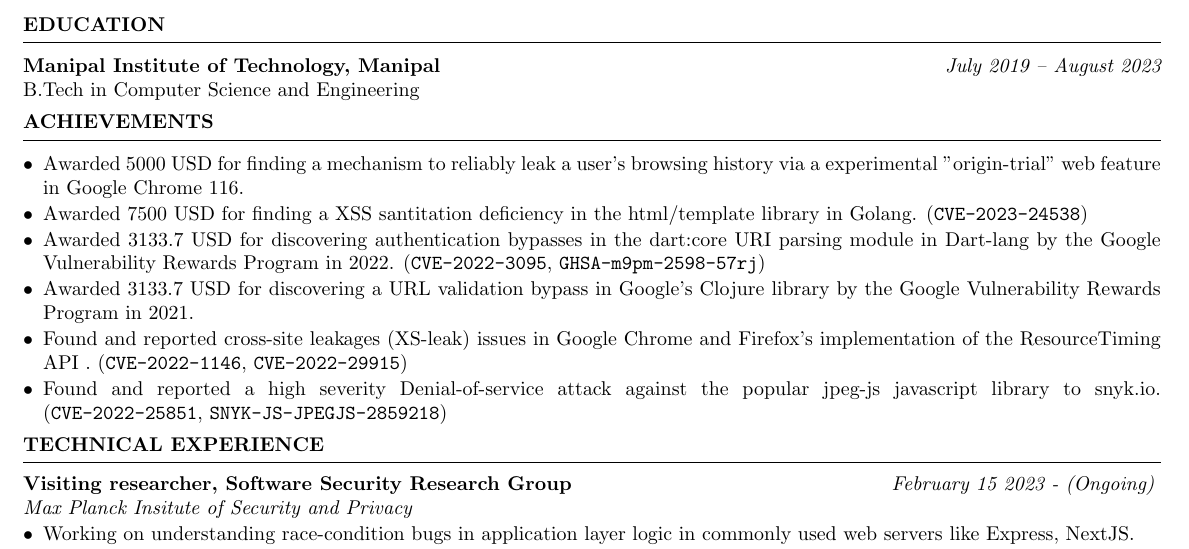
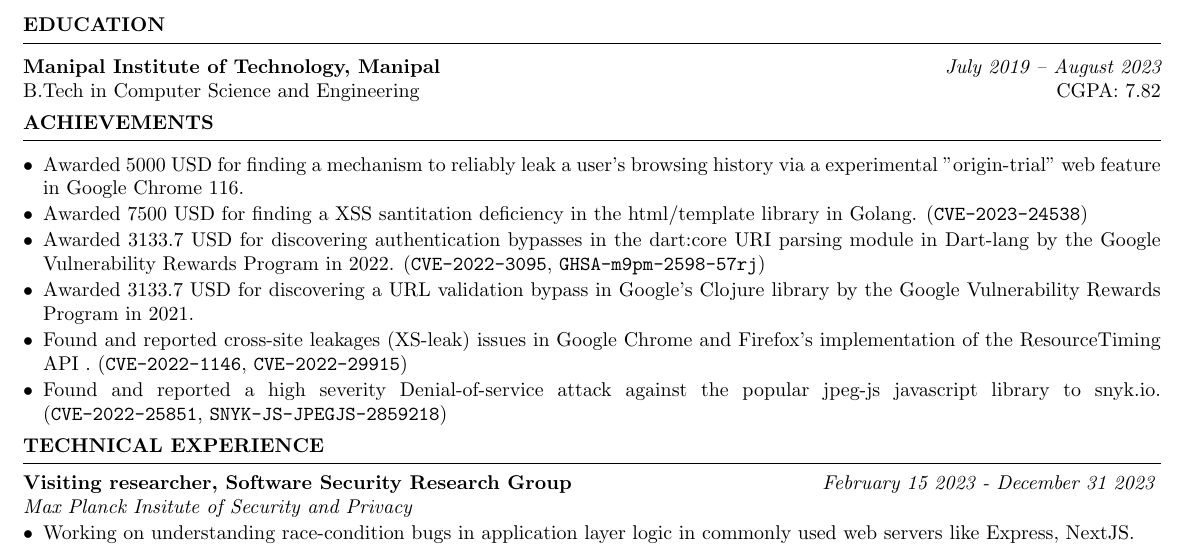
Before and after one commit to sohomdatta1/cv, a LaTeX CV (main.tex): part of page 1 of 2, cut so that both start at the same text. Compiled offline with pdfLaTeX.

Commit message:
sync changes

```diff
--- a/main.tex
+++ b/main.tex
@@ -37,7 +37,7 @@
 \begin{document}
 \begin{rSection}{Education}
 
-{\bf Manipal Institute of Technology, Manipal} \hfill {\em July 2019 -- August 2023}  \\ B.Tech in Computer Science and Engineering\hfill
+{\bf Manipal Institute of Technology, Manipal} \hfill {\em July 2019 -- August 2023}  \\ B.Tech in Computer Science and Engineering\hfill {CGPA: 7.82}
 \end{rSection}
 \begin{rSection}{Achievements}
 \begin{list}{$\bullet$}{\leftmargin=1em \itemindent=0em}
@@ -52,7 +52,7 @@
 \end{list}
 \end{rSection}
 \begin{rSection}{Technical Experience}
-\begin{rSubsection}{\bf Visiting researcher, Software Security Research Group}{\em February 15 2023 - (Ongoing)}{Max Planck Insitute of Security and Privacy}{}
+\begin{rSubsection}{\bf Visiting researcher, Software Security Research Group}{\em February 15 2023 - December 31 2023}{Max Planck Insitute of Security and Privacy}{}
 \item Working on understanding race-condition bugs in application layer logic in commonly used web servers like Express, NextJS.
 \item Implementing fuzzers to automatically detect and flag security critical race-condition issues in application logic on web servers.
 \end{rSubsection}
```
